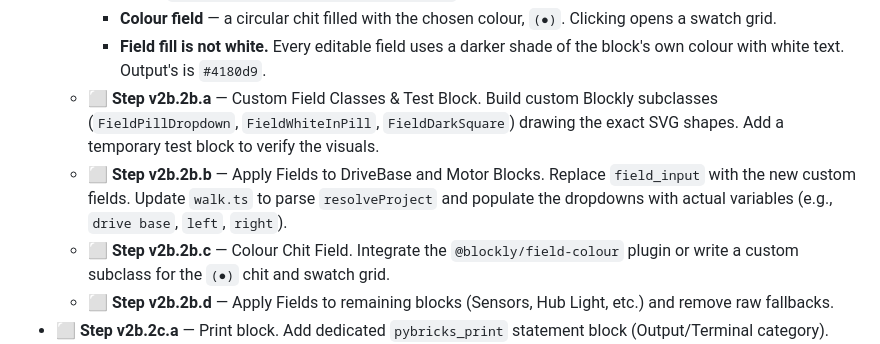
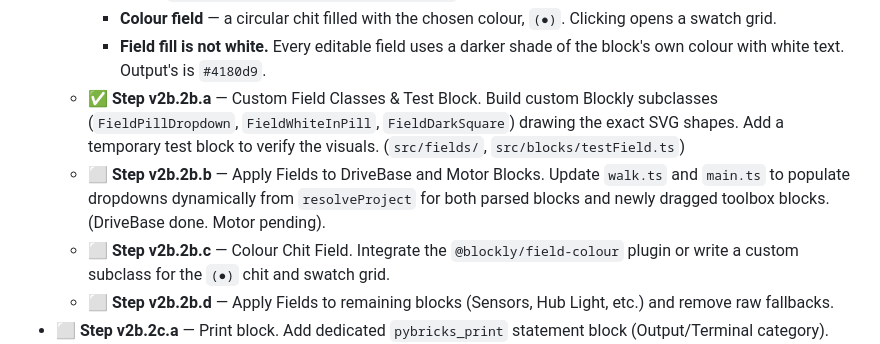
Before and after one commit to AfrazF/python-to-blocks, a Markdown page: docs/ROADMAP.md, the part around the change. Drawn GitHub-style.

Commit message:
Docs: mark v2b.2b.a done, update v2b.2b.b status

```diff
--- a/docs/ROADMAP.md
+++ b/docs/ROADMAP.md
@@ -200,8 +200,8 @@ Full round-trip: any block change produces correct Python, any Python change pro
     - **White-in-Pill Wrapper** — numeric literal inside a white square, wrapped in a darker blue pill, with a unit suffix. `(darker blue pill wrapper, [150] mm)`.
     - **Colour field** — a circular chit filled with the chosen colour, `(●)`. Clicking opens a swatch grid.
     - **Field fill is not white.** Every editable field uses a darker shade of the block's own colour with white text. Output's is `#4180d9`.
-  - ⬜ **Step v2b.2b.a** — Custom Field Classes & Test Block. Build custom Blockly subclasses (`FieldPillDropdown`, `FieldWhiteInPill`, `FieldDarkSquare`) drawing the exact SVG shapes. Add a temporary test block to verify the visuals.
-  - ⬜ **Step v2b.2b.b** — Apply Fields to DriveBase and Motor Blocks. Replace `field_input` with the new custom fields. Update `walk.ts` to parse `resolveProject` and populate the dropdowns with actual variables (e.g., `drive base`, `left`, `right`).
+  - ✅ **Step v2b.2b.a** — Custom Field Classes & Test Block. Build custom Blockly subclasses (`FieldPillDropdown`, `FieldWhiteInPill`, `FieldDarkSquare`) drawing the exact SVG shapes. Add a temporary test block to verify the visuals. (`src/fields/`, `src/blocks/testField.ts`)
+  - ⬜ **Step v2b.2b.b** — Apply Fields to DriveBase and Motor Blocks. Update `walk.ts` and `main.ts` to populate dropdowns dynamically from `resolveProject` for both parsed blocks and newly dragged toolbox blocks. (DriveBase done. Motor pending).
   - ⬜ **Step v2b.2b.c** — Colour Chit Field. Integrate the `@blockly/field-colour` plugin or write a custom subclass for the `(●)` chit and swatch grid.
   - ⬜ **Step v2b.2b.d** — Apply Fields to remaining blocks (Sensors, Hub Light, etc.) and remove raw fallbacks.
 - ⬜ **Step v2b.2c.a** — Print block. Add dedicated `pybricks_print` statement block (Output/Terminal category). Update `walk.ts` to route `print()` to this block.
```
